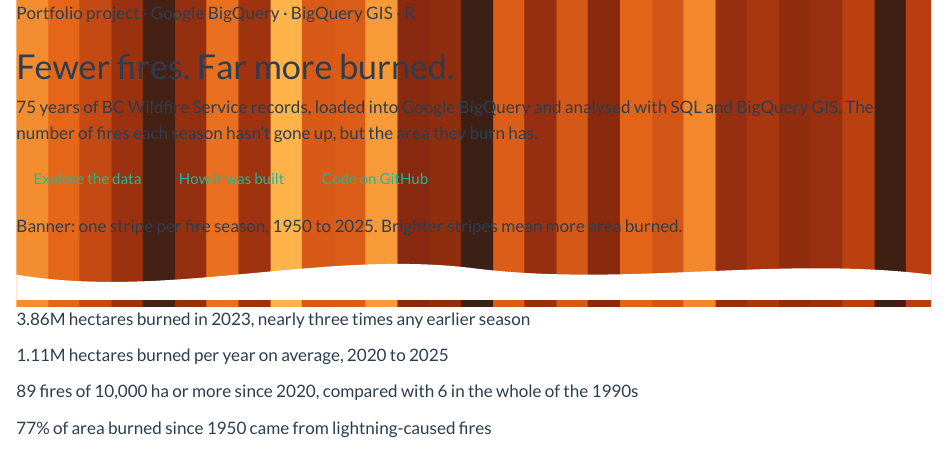
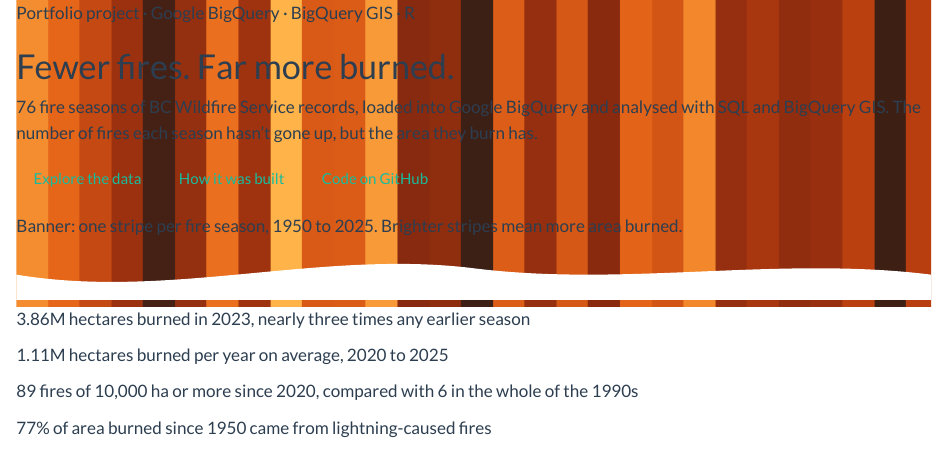
Before and after one commit to emmabranch/bc-wildfire-bigquery, a Quarto document (index.qmd): the page in a window 1100 px wide, from its top. Rendered offline with R 4.5, knitr and Pandoc in place of Quarto, with nearby package versions; some code elsewhere in the file could not run offline.

Commit message:
76 fire seasons, not 75 years; complete repository structure and reproduce steps

```diff
--- a/index.qmd
+++ b/index.qmd
@@ -38,7 +38,7 @@ mha <- function(x) paste0(number(x / 1e6, accuracy = 0.01), "M")
 
 # Fewer fires. [Far more burned.]{.accent}
 
-75 years of BC Wildfire Service records, loaded into Google BigQuery and analysed with SQL and BigQuery GIS. The number of fires each season hasn't gone up, but the area they burn has.
+76 fire seasons of BC Wildfire Service records, loaded into Google BigQuery and analysed with SQL and BigQuery GIS. The number of fires each season hasn't gone up, but the area they burn has.
 
 [Explore the data](explore.qmd){.btn .btn-accent} [How it was built](methods.qmd){.btn .btn-ghost} [Code on GitHub](https://github.com/emmabranch/bc-wildfire-bigquery){.btn .btn-ghost}
 
```
Also changed, not shown: README.md, docs/search.json, 3 other files.
